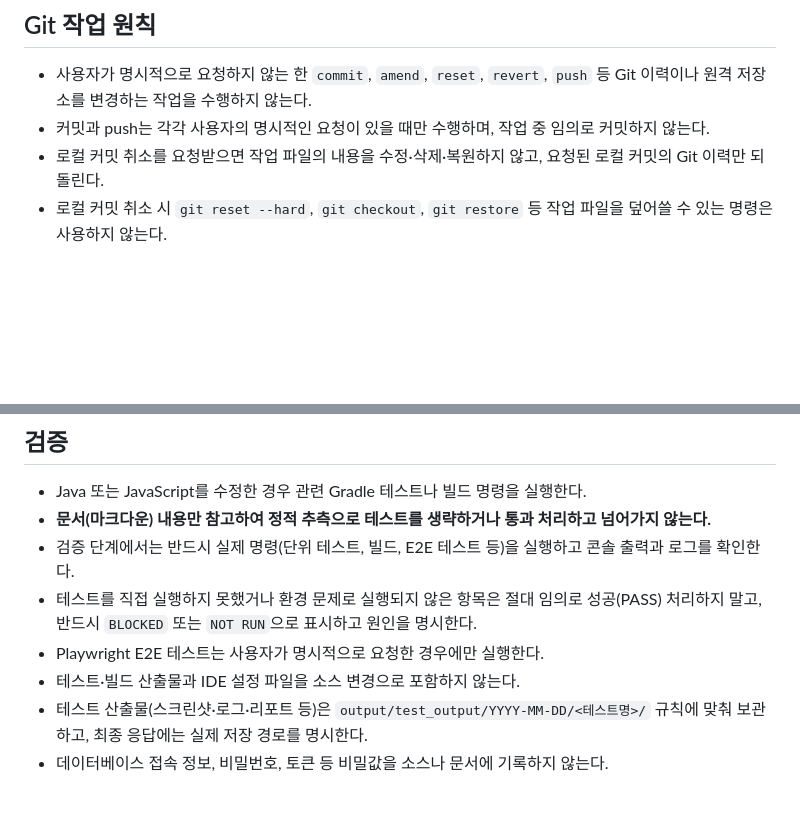
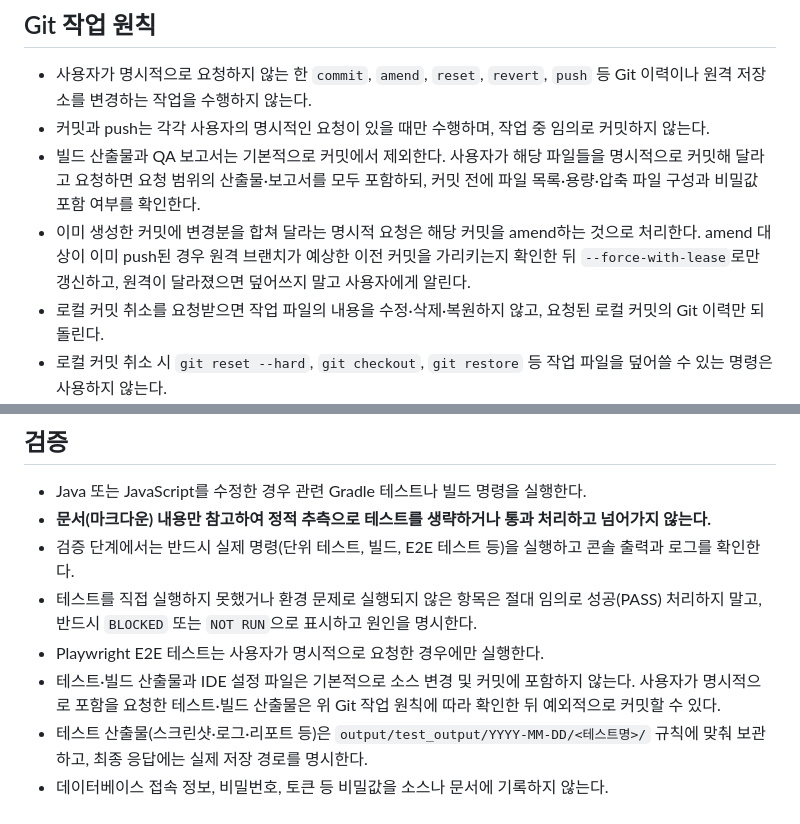
Before and after one commit to yongminp42/mafiaweb, a Markdown page: AGENTS.md, 2 parts joined by grey strips. Rendered like a GitHub page; blank space fills up the shorter version.

Commit message:
docs: 빌드 산출물 커밋 예외와 amend 절차 명시

```diff
--- a/AGENTS.md
+++ b/AGENTS.md
@@ -39,6 +39,8 @@
 
 - 사용자가 명시적으로 요청하지 않는 한 `commit`, `amend`, `reset`, `revert`, `push` 등 Git 이력이나 원격 저장소를 변경하는 작업을 수행하지 않는다.
 - 커밋과 push는 각각 사용자의 명시적인 요청이 있을 때만 수행하며, 작업 중 임의로 커밋하지 않는다.
+- 빌드 산출물과 QA 보고서는 기본적으로 커밋에서 제외한다. 사용자가 해당 파일들을 명시적으로 커밋해 달라고 요청하면 요청 범위의 산출물·보고서를 모두 포함하되, 커밋 전에 파일 목록·용량·압축 파일 구성과 비밀값 포함 여부를 확인한다.
+- 이미 생성한 커밋에 변경분을 합쳐 달라는 명시적 요청은 해당 커밋을 amend하는 것으로 처리한다. amend 대상이 이미 push된 경우 원격 브랜치가 예상한 이전 커밋을 가리키는지 확인한 뒤 `--force-with-lease`로만 갱신하고, 원격이 달라졌으면 덮어쓰지 말고 사용자에게 알린다.
 - 로컬 커밋 취소를 요청받으면 작업 파일의 내용을 수정·삭제·복원하지 않고, 요청된 로컬 커밋의 Git 이력만 되돌린다.
 - 로컬 커밋 취소 시 `git reset --hard`, `git checkout`, `git restore` 등 작업 파일을 덮어쓸 수 있는 명령은 사용하지 않는다.
 
@@ -119,6 +121,6 @@
 - 검증 단계에서는 반드시 실제 명령(단위 테스트, 빌드, E2E 테스트 등)을 실행하고 콘솔 출력과 로그를 확인한다.
 - 테스트를 직접 실행하지 못했거나 환경 문제로 실행되지 않은 항목은 절대 임의로 성공(PASS) 처리하지 말고, 반드시 `BLOCKED` 또는 `NOT RUN`으로 표시하고 원인을 명시한다.
 - Playwright E2E 테스트는 사용자가 명시적으로 요청한 경우에만 실행한다.
-- 테스트·빌드 산출물과 IDE 설정 파일을 소스 변경으로 포함하지 않는다.
+- 테스트·빌드 산출물과 IDE 설정 파일은 기본적으로 소스 변경 및 커밋에 포함하지 않는다. 사용자가 명시적으로 포함을 요청한 테스트·빌드 산출물은 위 Git 작업 원칙에 따라 확인한 뒤 예외적으로 커밋할 수 있다.
 - 테스트 산출물(스크린샷·로그·리포트 등)은 `output/test_output/YYYY-MM-DD/<테스트명>/` 규칙에 맞춰 보관하고, 최종 응답에는 실제 저장 경로를 명시한다.
 - 데이터베이스 접속 정보, 비밀번호, 토큰 등 비밀값을 소스나 문서에 기록하지 않는다.
```
